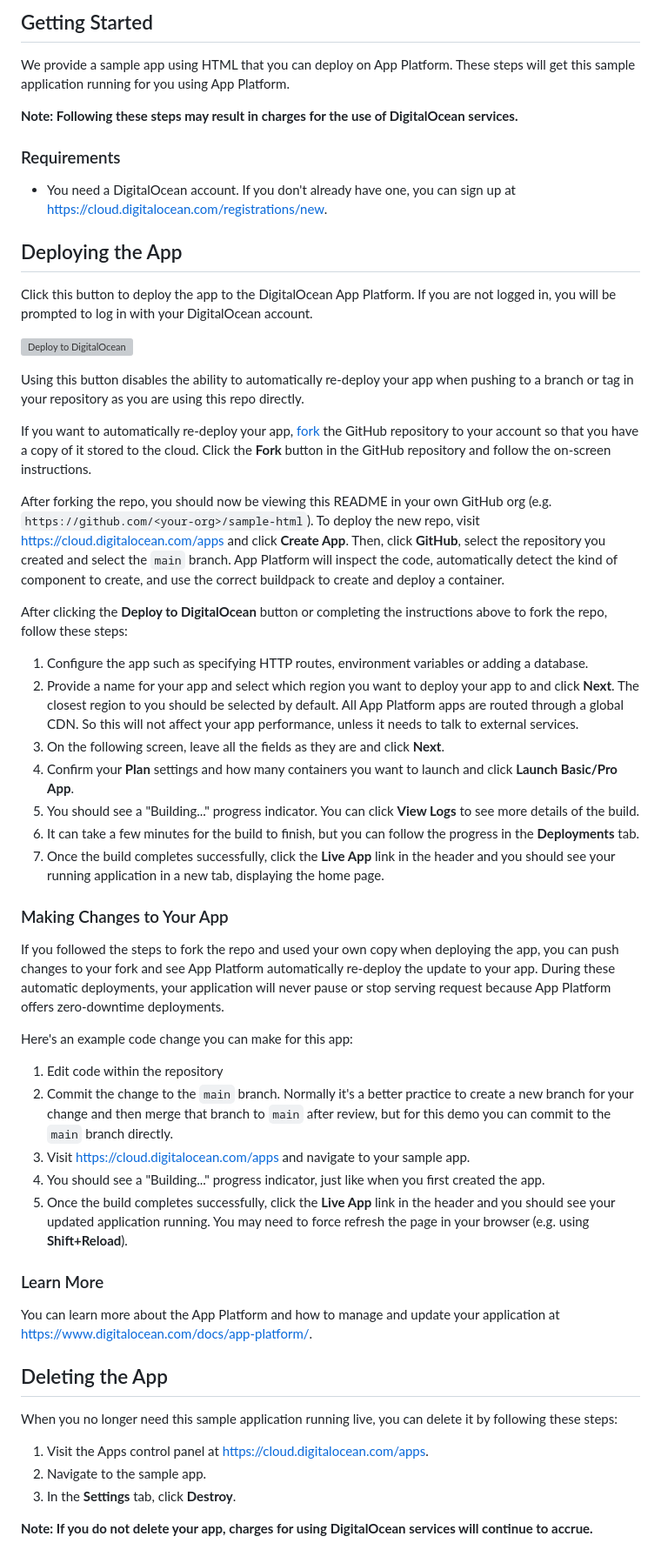
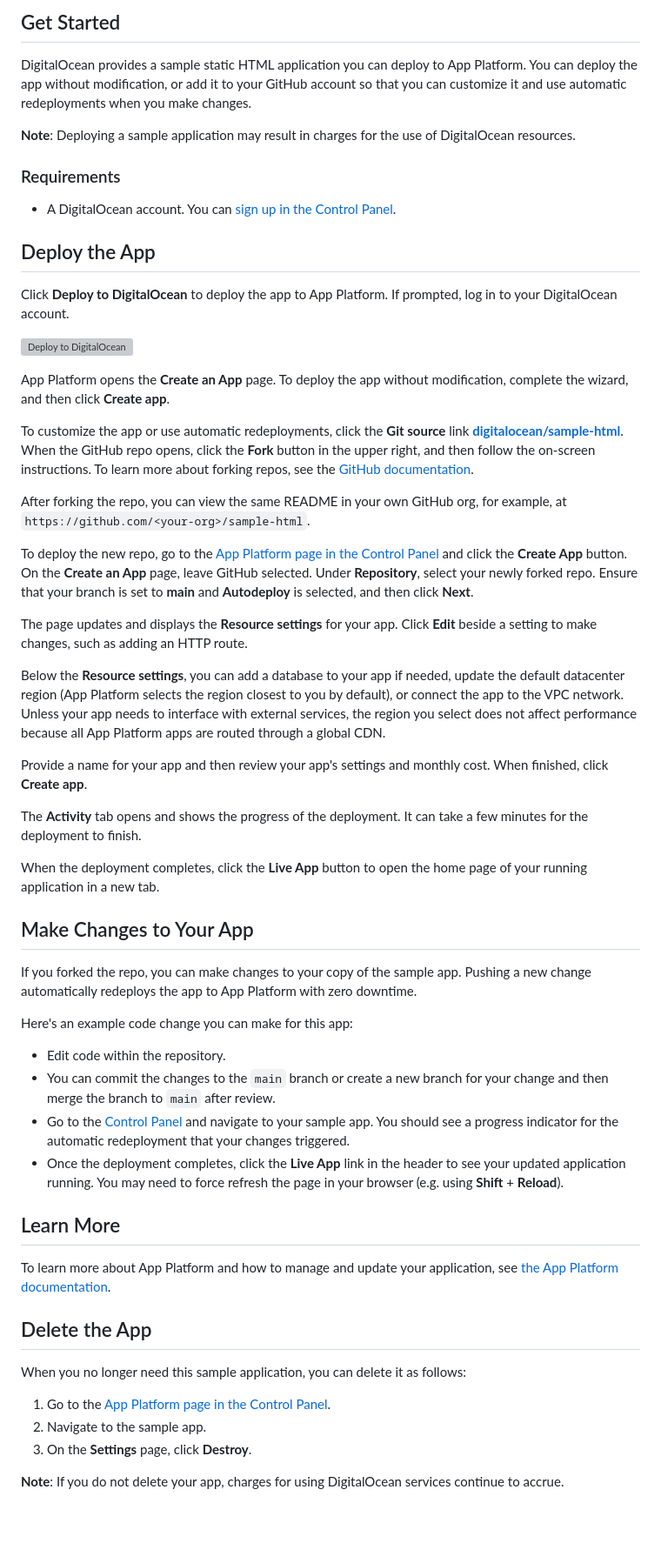
Before and after one commit to digitalocean/sample-html, a Markdown page: README.md, the part around the change. Shown at 87% size. Rendered like a GitHub page; blank space fills up the shorter version; grey boxes are pictures that could not be loaded.

Commit message:
PDOCS-4144: rewrite README with standardized template

```diff
--- a/README.md
+++ b/README.md
@@ -1,56 +1,58 @@
-## Getting Started
+## Get Started
 
-We provide a sample app using HTML that you can deploy on App Platform. These steps will get this sample application running for you using App Platform.
+DigitalOcean provides a sample static HTML application you can deploy to App Platform. You can deploy the app without modification, or add it to your GitHub account so that you can customize it and use automatic redeployments when you make changes.
 
-**Note: Following these steps may result in charges for the use of DigitalOcean services.**
+**Note**: Deploying a sample application may result in charges for the use of DigitalOcean resources.
 
 ### Requirements
 
-* You need a DigitalOcean account. If you don't already have one, you can sign up at https://cloud.digitalocean.com/registrations/new.
+* A DigitalOcean account. You can [sign up in the Control Panel](https://cloud.digitalocean.com/registrations/new).
 
-## Deploying the App
+## Deploy the App
 
-Click this button to deploy the app to the DigitalOcean App Platform. If you are not logged in, you will be prompted to log in with your DigitalOcean account.
+Click **Deploy to DigitalOcean** to deploy the app to App Platform. If prompted, log in to your DigitalOcean account.
 
 [![Deploy to DigitalOcean](https://www.deploytodo.com/do-btn-blue.svg)](https://cloud.digitalocean.com/apps/new?repo=https://github.com/digitalocean/sample-html/tree/main)
 
-Using this button disables the ability to automatically re-deploy your app when pushing to a branch or tag in your repository as you are using this repo directly.
+App Platform opens the **Create an App** page. To deploy the app without modification, complete the wizard, and then click **Create app**.
 
-If you want to automatically re-deploy your app, [fork](https://docs.github.com/en/github/getting-started-with-github/fork-a-repo) the GitHub repository to your account so that you have a copy of it stored to the cloud. Click the **Fork** button in the GitHub repository and follow the on-screen instructions.
+To customize the app or use automatic redeployments, click the **Git source** link **[digitalocean/sample-html](https://github.com/digitalocean/sample-html)**. When the GitHub repo opens, click the **Fork** button in the upper right, and then follow the on-screen instructions. To learn more about forking repos, see the [GitHub documentation](https://docs.github.com/en/github/getting-started-with-github/fork-a-repo).
 
-After forking the repo, you should now be viewing this README in your own GitHub org (e.g. `https://github.com/<your-org>/sample-html`). To deploy the new repo, visit https://cloud.digitalocean.com/apps and click **Create App**. Then, click **GitHub**, select the repository you created and select the `main` branch. App Platform will inspect the code, automatically detect the kind of component to create, and use the correct buildpack to create and deploy a container.
+After forking the repo, you can view the same README in your own GitHub org, for example, at `https://github.com/<your-org>/sample-html`.
 
-After clicking the **Deploy to DigitalOcean** button or completing the instructions above to fork the repo, follow these steps:
+To deploy the new repo, go to the [App Platform page in the Control Panel](https://cloud.digitalocean.com/apps) and click the **Create App** button. On the **Create an App** page, leave GitHub selected. Under **Repository**, select your newly forked repo. Ensure that your branch is set to **main** and **Autodeploy** is selected, and then click **Next**.
 
-1. Configure the app such as specifying HTTP routes, environment variables or adding a database.
-1. Provide a name for your app and select which region you want to deploy your app to and click **Next**. The closest region to you should be selected by default. All App Platform apps are routed through a global CDN. So this will not affect your app performance, unless it needs to talk to external services.
-1. On the following screen, leave all the fields as they are and click **Next**.
-1. Confirm your **Plan** settings and how many containers you want to launch and click **Launch Basic/Pro App**.
-1. You should see a "Building..." progress indicator. You can click **View Logs** to see more details of the build.
-1. It can take a few minutes for the build to finish, but you can follow the progress in the **Deployments** tab.
-1. Once the build completes successfully, click the **Live App** link in the header and you should see your running application in a new tab, displaying the home page.
+The page updates and displays the **Resource settings** for your app. Click **Edit** beside a setting to make changes, such as adding an HTTP route.
 
-### Making Changes to Your App
+Below the **Resource settings**, you can add a database to your app if needed, update the default datacenter region (App Platform selects the region closest to you by default), or connect the app to the VPC network. Unless your app needs to interface with external services, the region you select does not affect performance because all App Platform apps are routed through a global CDN.
 
-If you followed the steps to fork the repo and used your own copy when deploying the app, you can push changes to your fork and see App Platform automatically re-deploy the update to your app. During these automatic deployments, your application will never pause or stop serving request because App Platform offers zero-downtime deployments.
+Provide a name for your app and then review your app's settings and monthly cost. When finished, click **Create app**.
+
+The **Activity** tab opens and shows the progress of the deployment. It can take a few minutes for the deployment to finish.
+
+When the deployment completes, click the **Live App** button to open the home page of your running application in a new tab.
+
+## Make Changes to Your App
+
+If you forked the repo, you can make changes to your copy of the sample app. Pushing a new change automatically redeploys the app to App Platform with zero downtime.
 
 Here's an example code change you can make for this app:
 
-1. Edit code within the repository
-1. Commit the change to the `main` branch. Normally it's a better practice to create a new branch for your change and then merge that branch to `main` after review, but for this demo you can commit to the `main` branch directly.
-1. Visit https://cloud.digitalocean.com/apps and navigate to your sample app.
-1. You should see a "Building..." progress indicator, just like when you first created the app.
-1. Once the build completes successfully, click the **Live App** link in the header and you should see your updated application running. You may need to force refresh the page in your browser (e.g. using **Shift+Reload**).
+* Edit code within the repository.
+* You can commit the changes to the `main` branch or create a new branch for your change and then merge the branch to `main` after review.
+* Go to the [Control Panel](https://cloud.digitalocean.com/apps) and navigate to your sample app. You should see a progress indicator for the automatic redeployment that your changes triggered.
+* Once the deployment completes, click the **Live App** link in the header to see your updated application running. You may need to force refresh the page in your browser (e.g. using **Shift** + **Reload**).
 
-### Learn More
+## Learn More
 
-You can learn more about the App Platform and how to manage and update your application at https://www.digitalocean.com/docs/app-platform/.
+To learn more about App Platform and how to manage and update your application, see [the App Platform documentation](https://docs.digitalocean.com/products/app-platform/).
 
-## Deleting the App
+## Delete the App
 
-When you no longer need this sample application running live, you can delete it by following these steps:
-1. Visit the Apps control panel at https://cloud.digitalocean.com/apps.
+When you no longer need this sample application, you can delete it as follows:
+
+1. Go to the [App Platform page in the Control Panel](https://cloud.digitalocean.com/apps).
 2. Navigate to the sample app.
-3. In the **Settings** tab, click **Destroy**.
+3. On the **Settings** page, click **Destroy**.
 
-**Note: If you do not delete your app, charges for using DigitalOcean services will continue to accrue.**
+**Note**: If you do not delete your app, charges for using DigitalOcean services continue to accrue.
```
